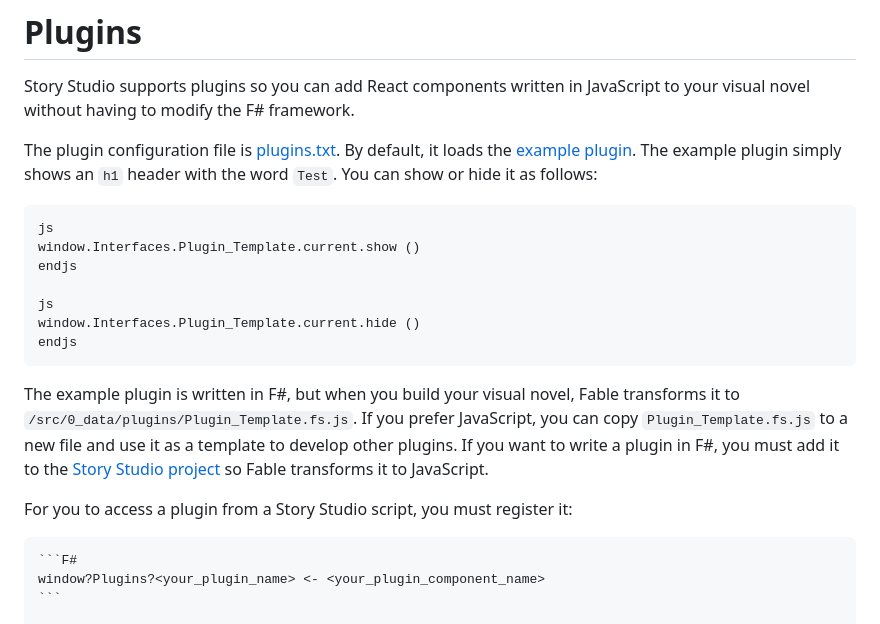
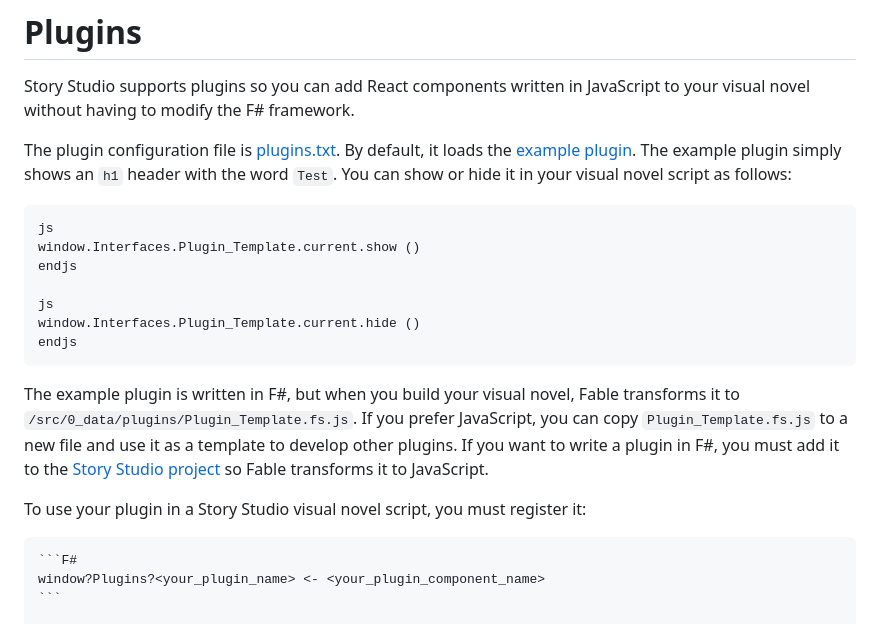
Before and after one commit to fsharpn00b/StoryStudio, a Markdown page: README.md, the part around the change. Drawn GitHub-style.

````diff
--- a/README.md
+++ b/README.md
@@ -108,7 +108,7 @@ The deployment script is [vite.config.js](/vite.config.js).
 
 Story Studio supports plugins so you can add React components written in JavaScript to your visual novel without having to modify the F# framework.
 
-The plugin configuration file is [plugins.txt](/src/0_data/plugins.txt). By default, it loads the [example plugin](/src/0_data/plugins/Plugin_Template.fs). The example plugin simply shows an `h1` header with the word `Test`. You can show or hide it as follows:
+The plugin configuration file is [plugins.txt](/src/0_data/plugins.txt). By default, it loads the [example plugin](/src/0_data/plugins/Plugin_Template.fs). The example plugin simply shows an `h1` header with the word `Test`. You can show or hide it in your visual novel script as follows:
 
 ```
 js
@@ -122,7 +122,7 @@ endjs
 
 The example plugin is written in F#, but when you build your visual novel, Fable transforms it to `/src/0_data/plugins/Plugin_Template.fs.js`. If you prefer JavaScript, you can copy `Plugin_Template.fs.js` to a new file and use it as a template to develop other plugins. If you want to write a plugin in F#, you must add it to the [Story Studio project](/src/App.fsproj) so Fable transforms it to JavaScript.
 
-For you to access a plugin from a Story Studio script, you must register it:
+To use your plugin in a Story Studio visual novel script, you must register it:
 
     ```F#
     window?Plugins?<your_plugin_name> <- <your_plugin_component_name>
````
